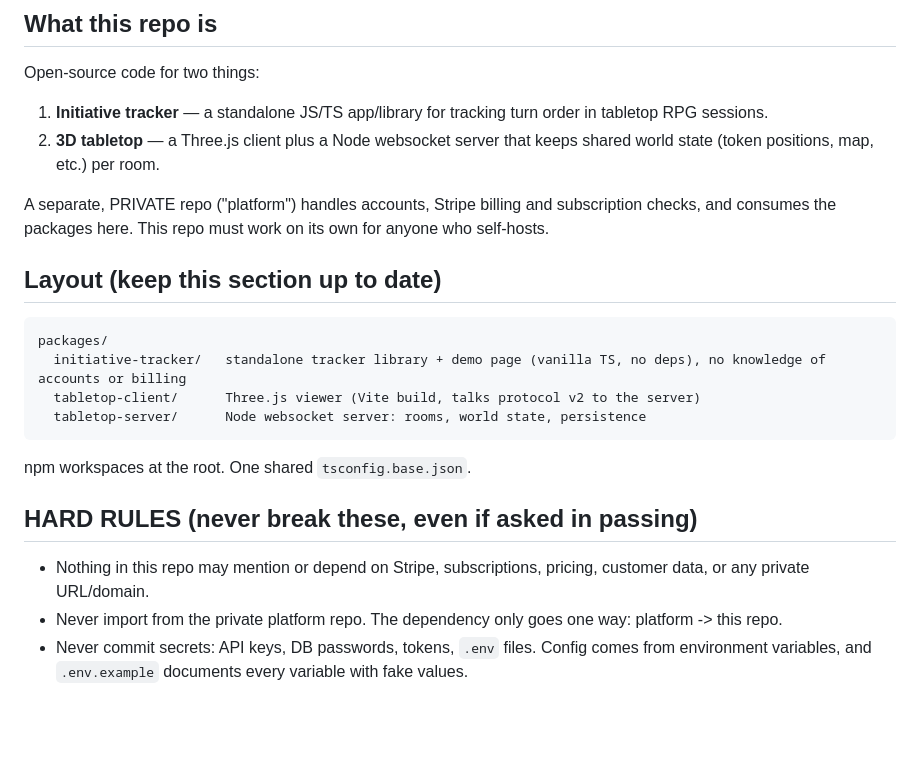
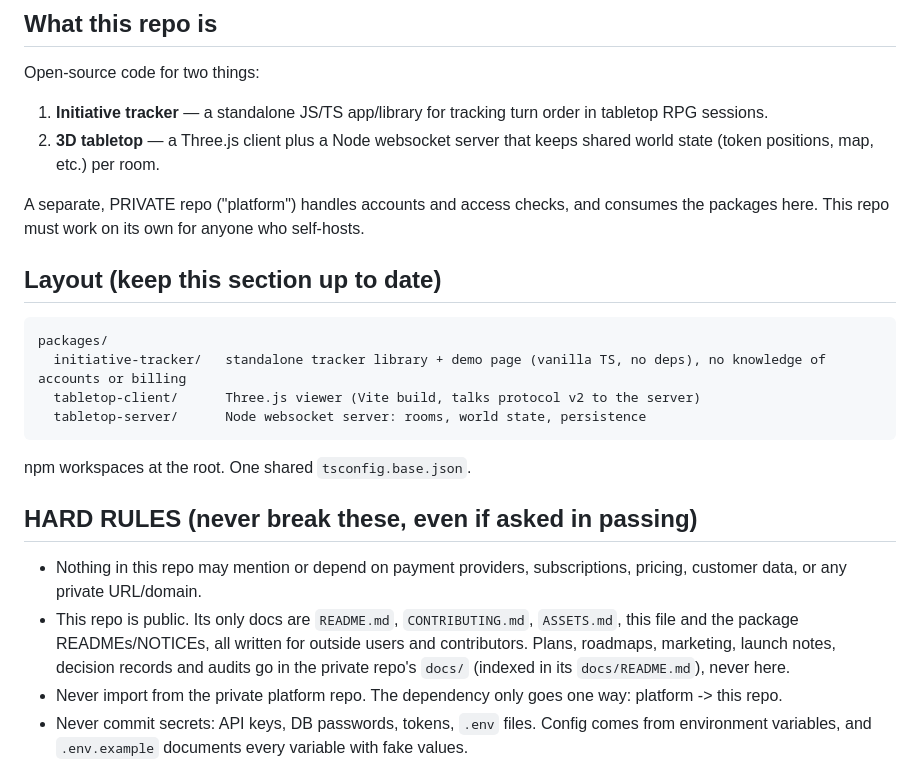
Before and after one commit to nishbish/dm-tabletop, a Markdown page: CLAUDE.md, the part around the change. GitHub-like rendering; blank space fills up the shorter version.

Commit message:
CLAUDE.md: no payment provider named; planning docs belong in the private repo
Co-Authored-By: Claude Opus 5.5 <noreply@anthropic.com>
Claude-Session: https://claude.ai/code/session_01XMpzbcQAjw9ijCvosbXaiU

```diff
--- a/CLAUDE.md
+++ b/CLAUDE.md
@@ -8,7 +8,7 @@ Open-source code for two things:
 1. **Initiative tracker** — a standalone JS/TS app/library for tracking turn order in tabletop RPG sessions.
 2. **3D tabletop** — a Three.js client plus a Node websocket server that keeps shared world state (token positions, map, etc.) per room.
 
-A separate, PRIVATE repo ("platform") handles accounts, Stripe billing and subscription checks, and consumes the packages here. This repo must work on its own for anyone who self-hosts.
+A separate, PRIVATE repo ("platform") handles accounts and access checks, and consumes the packages here. This repo must work on its own for anyone who self-hosts.
 
 ## Layout (keep this section up to date)
 
@@ -23,7 +23,8 @@ npm workspaces at the root. One shared `tsconfig.base.json`.
 
 ## HARD RULES (never break these, even if asked in passing)
 
-- Nothing in this repo may mention or depend on Stripe, subscriptions, pricing, customer data, or any private URL/domain.
+- Nothing in this repo may mention or depend on payment providers, subscriptions, pricing, customer data, or any private URL/domain.
+- This repo is public. Its only docs are `README.md`, `CONTRIBUTING.md`, `ASSETS.md`, this file and the package READMEs/NOTICEs, all written for outside users and contributors. Plans, roadmaps, marketing, launch notes, decision records and audits go in the private repo's `docs/` (indexed in its `docs/README.md`), never here.
 - Never import from the private platform repo. The dependency only goes one way: platform -> this repo.
 - Never commit secrets: API keys, DB passwords, tokens, `.env` files. Config comes from environment variables, and `.env.example` documents every variable with fake values.
 - Authentication is a pluggable hook, not a built-in paywall. The server exposes something like `authenticate(token) => { userId, roomId, role } | null`. The default implementation allows anyone (for local/self-hosted use). The hosted platform supplies its own implementation that verifies signed tokens.
```
